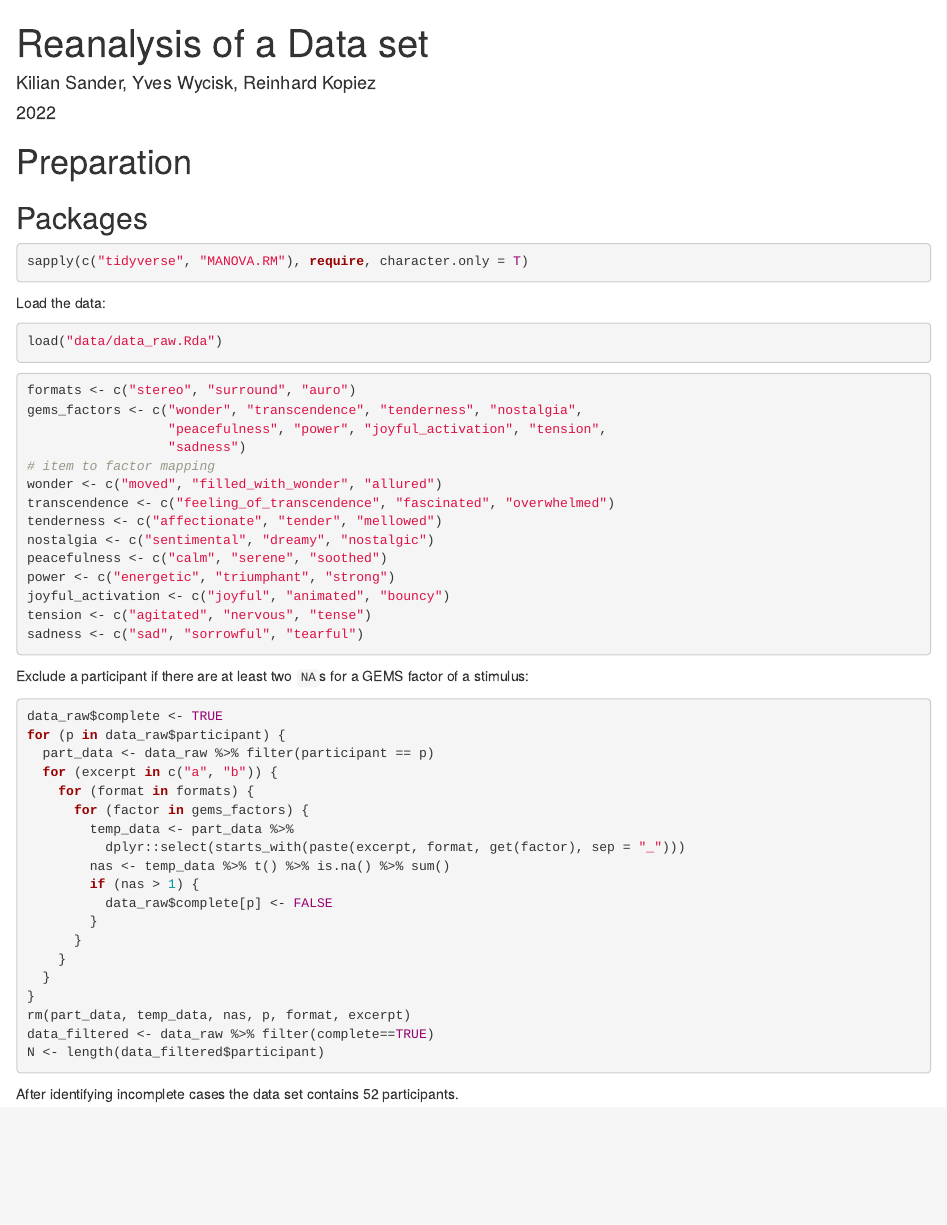
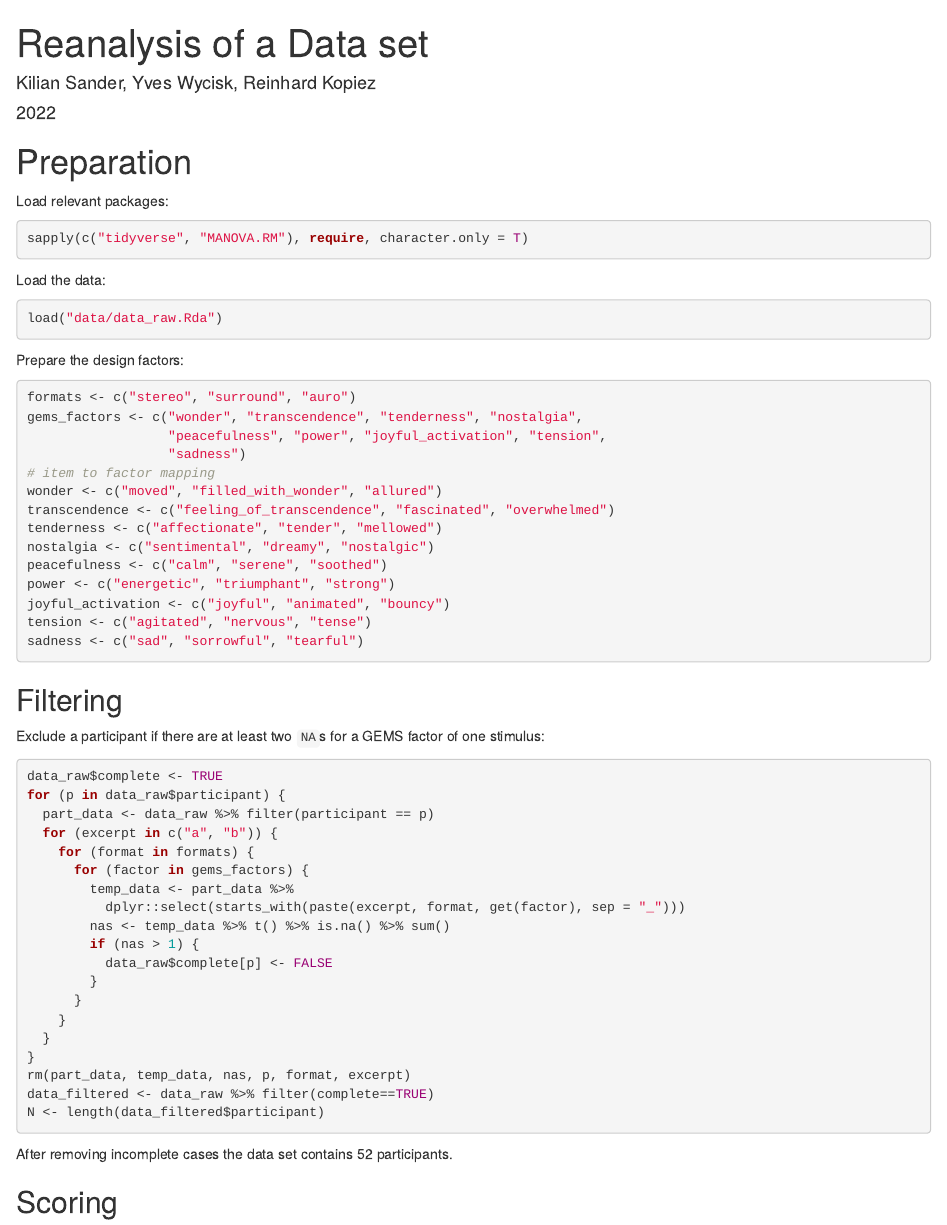
Before and after one commit to KilianSander/reanalysis_3d-audio_gems_hahn-2018, an R Markdown document (reanalysis_3d-audio_gems_hahn-2018.Rmd): the page in a window 1100 px wide, from its top. The pictures show the output file reanalysis_3d-audio_gems_hahn-2018.html that the author committed with the source, opened offline.

Commit message:
some minor text changes

````diff
--- a/reanalysis_3d-audio_gems_hahn-2018.Rmd
+++ b/reanalysis_3d-audio_gems_hahn-2018.Rmd
@@ -7,7 +7,7 @@ csl: inst/apa.csl
 ---
 # Preparation
 
-## Packages
+Load relevant packages:
 ```{r packages, message=FALSE, warning=FALSE, results='hide'}
 sapply(c("tidyverse", "MANOVA.RM"), require, character.only = T)
 ```
@@ -15,7 +15,7 @@ Load the data:
 ```{r dataset, messages=FALSE}
 load("data/data_raw.Rda")
 ```
-
+Prepare the design factors:
 ```{r formats and GEMS, message=FALSE}
 formats <- c("stereo", "surround", "auro")
 gems_factors <- c("wonder", "transcendence", "tenderness", "nostalgia",
@@ -32,7 +32,8 @@ joyful_activation <- c("joyful", "animated", "bouncy")
 tension <- c("agitated", "nervous", "tense")
 sadness <- c("sad", "sorrowful", "tearful")
 ```
-Exclude a participant if there are at least two `NA`s for a GEMS factor of a stimulus:
+## Filtering
+Exclude a participant if there are at least two `NA`s for a GEMS factor of one stimulus:
 ```{r filter cases, message=FALSE}
 data_raw$complete <- TRUE
 for (p in data_raw$participant) {
@@ -54,4 +55,6 @@ rm(part_data, temp_data, nas, p, format, excerpt)
 data_filtered <- data_raw %>% filter(complete==TRUE)
 N <- length(data_filtered$participant)
 ```
-After identifying incomplete cases the data set contains `r N` participants.
+After removing incomplete cases the data set contains `r N` participants.
+
+## Scoring
````
Also changed, not shown: reanalysis_3d-audio_gems_hahn-2018.html.
